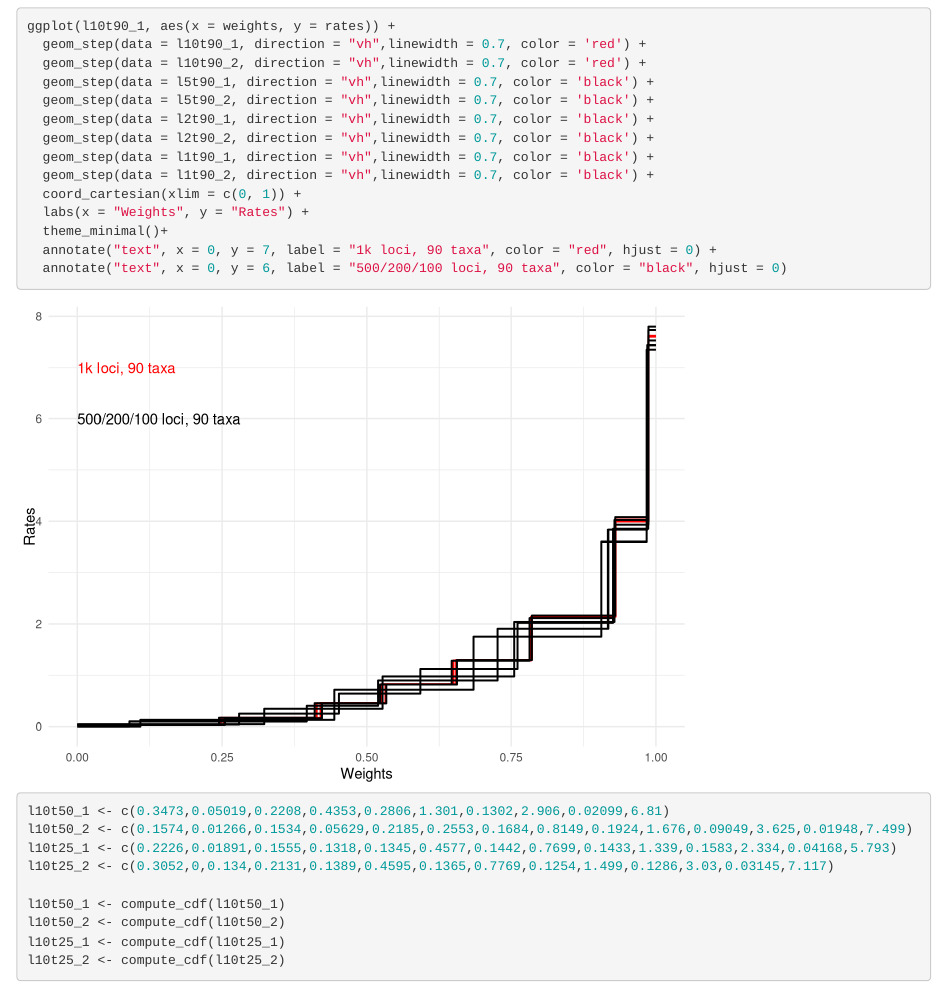
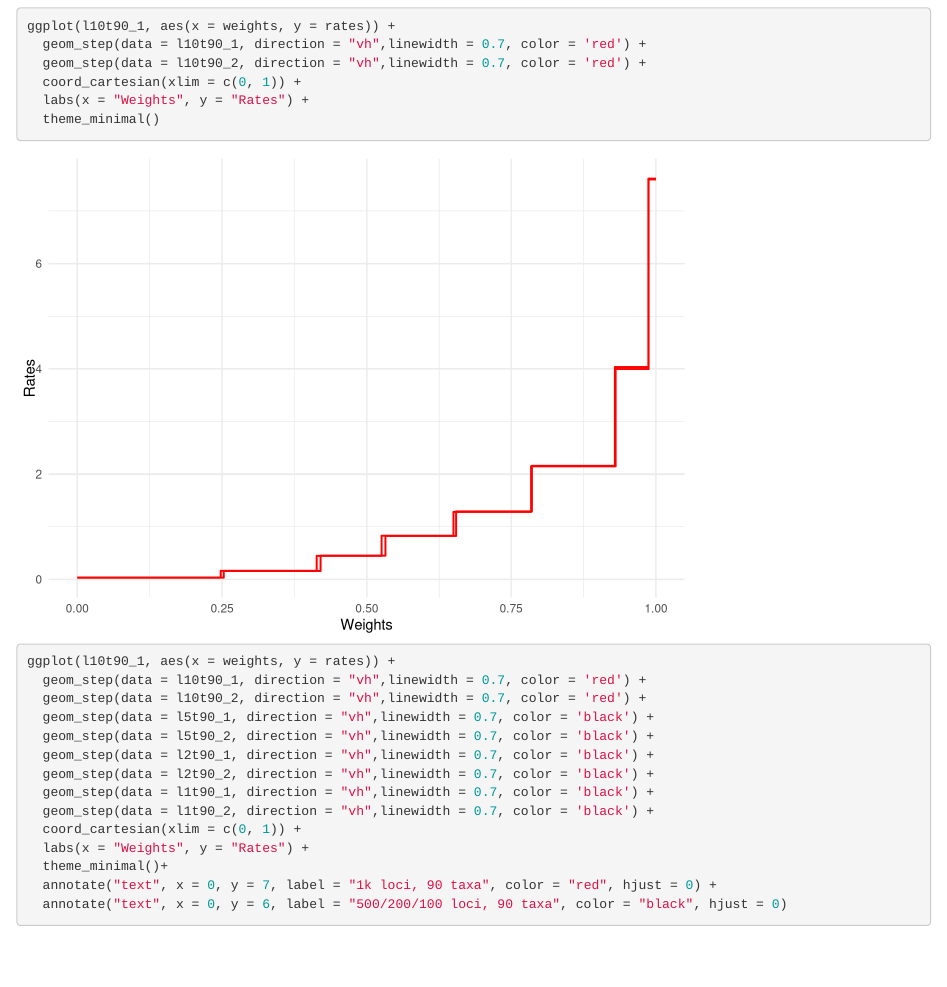
Before and after one commit to HuaiyanRen/RFmixture, an R Markdown document (cdf_ratemodel.Rmd): the page in a window 1100 px wide, from 1270 px down. Rendered offline with R 4.5, knitr and Pandoc, with nearby package versions.

Commit message:
Update cdf_ratemodel.Rmd
Add the plot of two largest data

````diff
--- a/cdf_ratemodel.Rmd
+++ b/cdf_ratemodel.Rmd
@@ -63,6 +63,16 @@ l1t90_1 <- compute_cdf(l1t90_1)
 l1t90_2 <- compute_cdf(l1t90_2)
 
 ```
+
+```{r}
+ggplot(l10t90_1, aes(x = weights, y = rates)) +
+  geom_step(data = l10t90_1, direction = "vh",linewidth = 0.7, color = 'red') +
+  geom_step(data = l10t90_2, direction = "vh",linewidth = 0.7, color = 'red') +
+  coord_cartesian(xlim = c(0, 1)) +
+  labs(x = "Weights", y = "Rates") +
+  theme_minimal()
+```
+
 
 
 ```{r}
````
